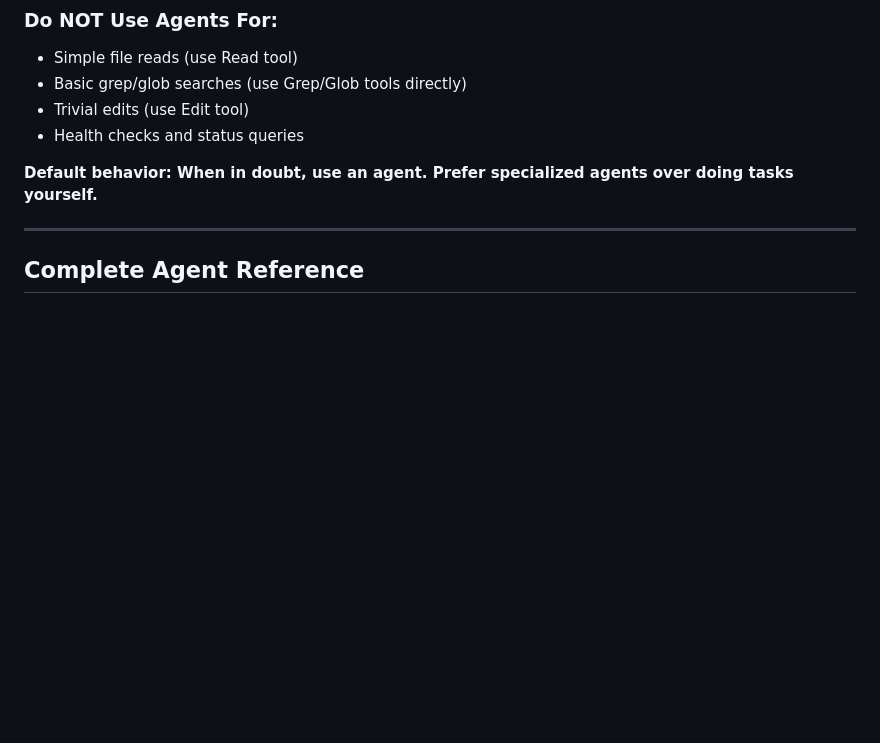
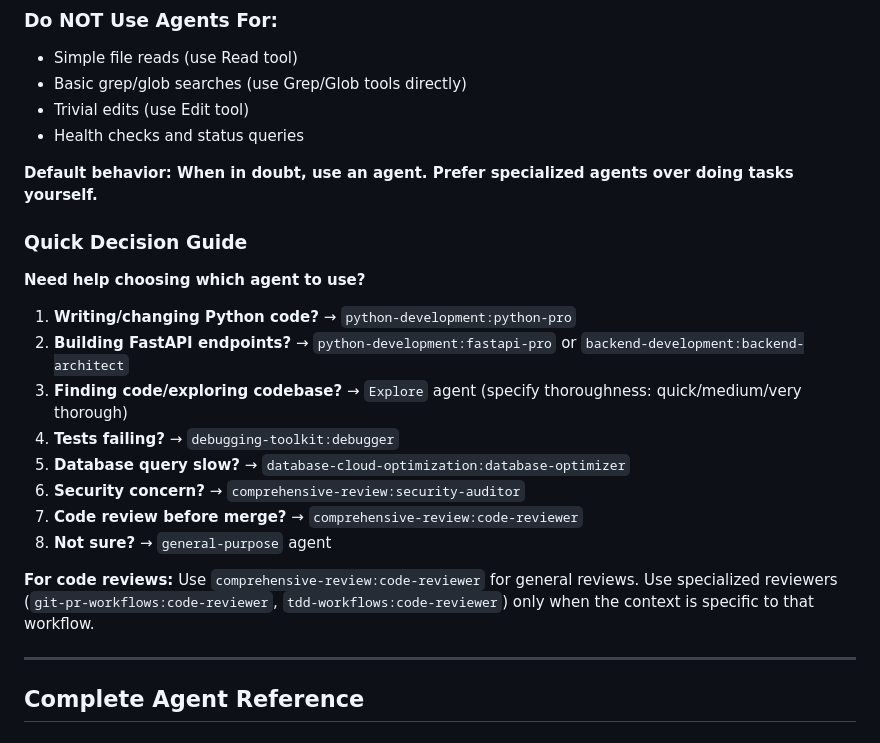
Before and after one commit to Grieveren/Garmin-AI-Codex, a Markdown page: CLAUDE.md, the part around one of its changes. Drawn GitHub-style; blank space fills up the shorter version.

```diff
--- a/CLAUDE.md
+++ b/CLAUDE.md
@@ -54,6 +54,21 @@ Assistant: [Uses debugging-toolkit:debugger agent to diagnose and fix]
 - Health checks and status queries
 
 **Default behavior: When in doubt, use an agent. Prefer specialized agents over doing tasks yourself.**
+
+### Quick Decision Guide
+
+**Need help choosing which agent to use?**
+
+1. **Writing/changing Python code?** → `python-development:python-pro`
+2. **Building FastAPI endpoints?** → `python-development:fastapi-pro` or `backend-development:backend-architect`
+3. **Finding code/exploring codebase?** → `Explore` agent (specify thoroughness: quick/medium/very thorough)
+4. **Tests failing?** → `debugging-toolkit:debugger`
+5. **Database query slow?** → `database-cloud-optimization:database-optimizer`
+6. **Security concern?** → `comprehensive-review:security-auditor`
+7. **Code review before merge?** → `comprehensive-review:code-reviewer`
+8. **Not sure?** → `general-purpose` agent
+
+**For code reviews:** Use `comprehensive-review:code-reviewer` for general reviews. Use specialized reviewers (`git-pr-workflows:code-reviewer`, `tdd-workflows:code-reviewer`) only when the context is specific to that workflow.
 
 ---
 
```
Also changed, not shown: other parts of CLAUDE.md (+34 -10 lines).
